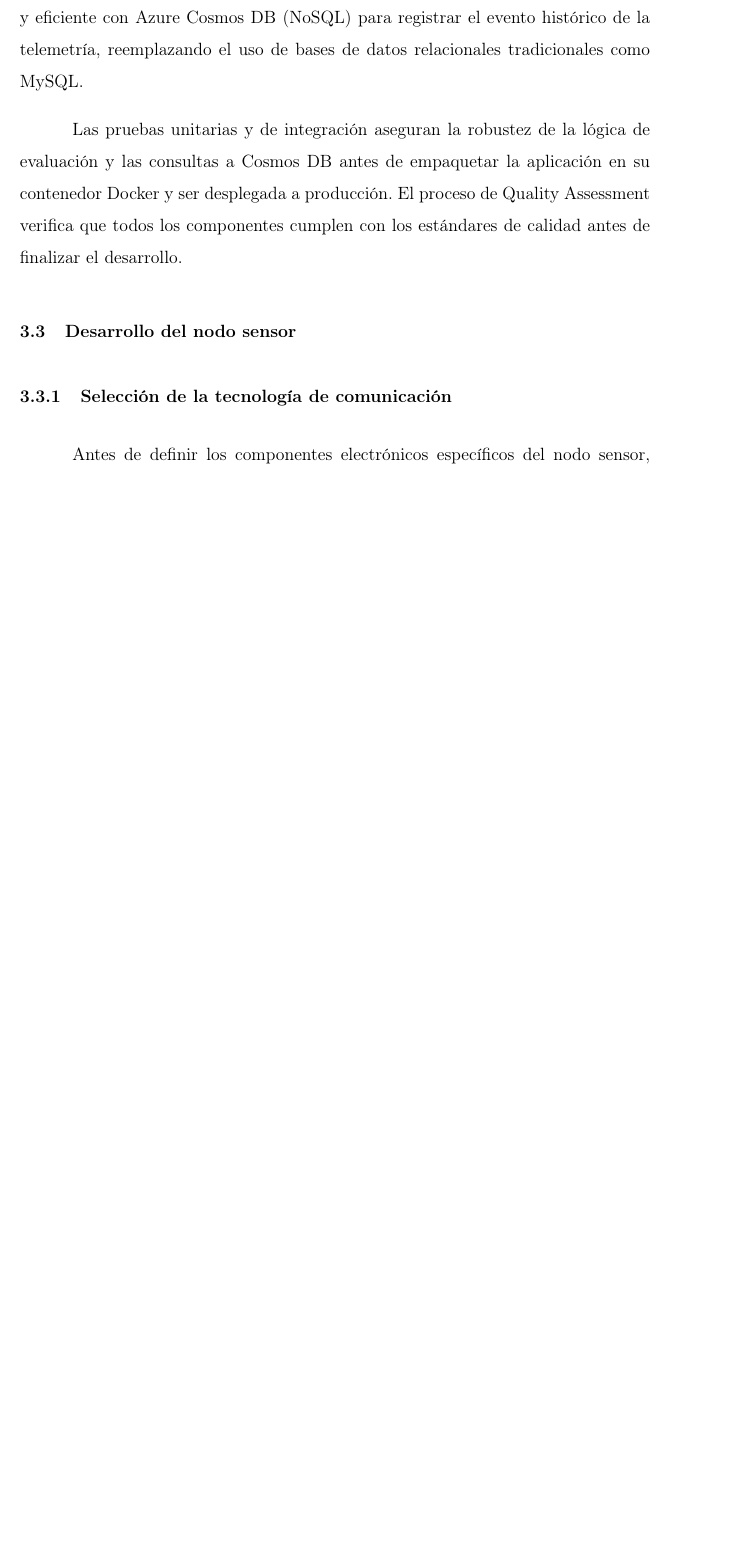
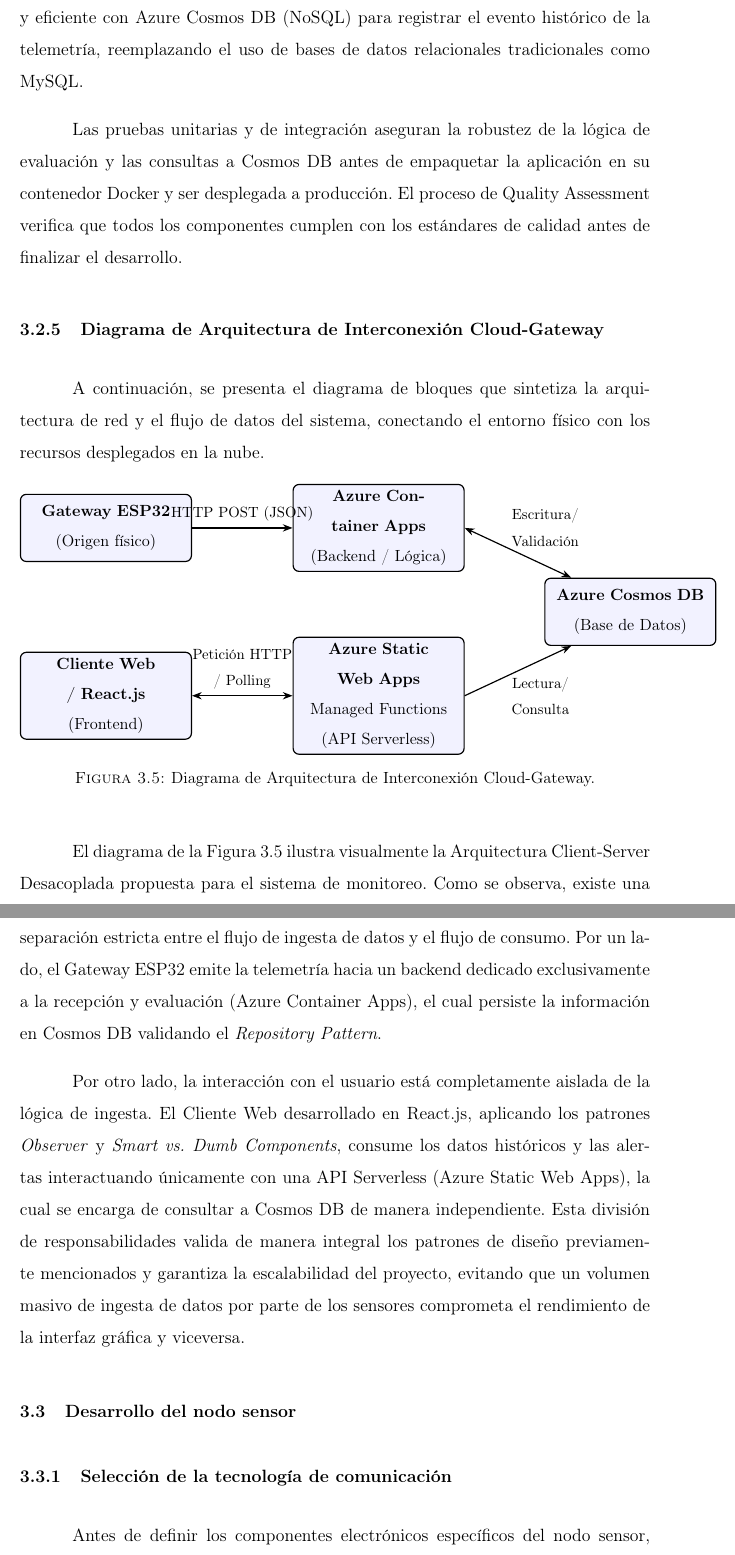
Before and after one commit to sebasandre2020/Tesis-2026-1, a LaTeX thesis (main.tex, which reads secciones/capitulo3.tex): part of page 57 of 99 before the commit and two parts of pages 57 and 58 of 100 after it, the two joined at a grey line, cut so that both start at the same text, the shorter picture padded with empty space. Compiled offline with pdfLaTeX.

Commit message:
[CH3 - Metodología] - Diagrama de bloques interconexión SW-Gateway

```diff
--- a/main.tex
+++ b/main.tex
@@ -11,6 +11,7 @@
 
 \selectlanguage{spanish}
 \usepackage{pgfgantt}
+\usetikzlibrary{positioning, arrows.meta, shapes.geometric}
 \usepackage{pdflscape}
 
 %%añadidos por mi
--- a/secciones/capitulo3.tex
+++ b/secciones/capitulo3.tex
@@ -372,6 +372,41 @@ El ciclo de procesamiento inicia cuando los controladores reciben el JSON vía p
 
 Las pruebas unitarias y de integración aseguran la robustez de la lógica de evaluación y las consultas a Cosmos DB antes de empaquetar la aplicación en su contenedor Docker y ser desplegada a producción. El proceso de Quality Assessment verifica que todos los componentes cumplen con los estándares de calidad antes de finalizar el desarrollo.
 
+\subsection{Diagrama de Arquitectura de Interconexión Cloud-Gateway}
+
+A continuación, se presenta el diagrama de bloques que sintetiza la arquitectura de red y el flujo de datos del sistema, conectando el entorno físico con los recursos desplegados en la nube.
+
+\begin{figure}[H]
+    \centering
+    \begin{tikzpicture}[
+        >=Stealth,
+        box/.style={rectangle, draw=black, thick, fill=blue!5, text width=3.8cm, align=center, minimum height=1.6cm, rounded corners, font=\small},
+        arrow/.style={->, thick},
+        biarrow/.style={<->, thick}
+    ]
+
+    % Nodos
+    \node[box] (gateway) at (0, 2) {\textbf{Gateway ESP32}\\(Origen físico)};
+    \node[box] (container) at (6.5, 2) {\textbf{Azure Container Apps}\\(Backend / Lógica)};
+    \node[box] (cosmos) at (12.5, 0) {\textbf{Azure Cosmos DB}\\(Base de Datos)};
+    \node[box] (static) at (6.5, -2) {\textbf{Azure Static Web Apps}\\Managed Functions\\(API Serverless)};
+    \node[box] (cliente) at (0, -2) {\textbf{Cliente Web / React.js}\\(Frontend)};
+
+    % Flechas
+    \draw[arrow] (gateway) -- node[above, font=\footnotesize] {HTTP POST (JSON)} (container);
+    \draw[biarrow] (container.east) -- node[above right, font=\footnotesize, align=center, xshift=-0.3cm] {Escritura/\\Validación} (cosmos.150);
+    \draw[arrow] (static.east) -- node[below right, font=\footnotesize, align=center, xshift=-0.3cm] {Lectura/\\Consulta} (cosmos.210);
+    \draw[biarrow] (cliente) -- node[above, font=\footnotesize, align=center] {Petición HTTP\\/ Polling} (static);
+
+    \end{tikzpicture}
+    \caption{Diagrama de Arquitectura de Interconexión Cloud-Gateway.}
+    \label{fig:arquitectura_nube}
+\end{figure}
+
+El diagrama de la Figura \ref{fig:arquitectura_nube} ilustra visualmente la Arquitectura Client-Server Desacoplada propuesta para el sistema de monitoreo. Como se observa, existe una separación estricta entre el flujo de ingesta de datos y el flujo de consumo. Por un lado, el Gateway ESP32 emite la telemetría hacia un backend dedicado exclusivamente a la recepción y evaluación (Azure Container Apps), el cual persiste la información en Cosmos DB validando el \textit{Repository Pattern}.
+
+Por otro lado, la interacción con el usuario está completamente aislada de la lógica de ingesta. El Cliente Web desarrollado en React.js, aplicando los patrones \textit{Observer} y \textit{Smart vs. Dumb Components}, consume los datos históricos y las alertas interactuando únicamente con una API Serverless (Azure Static Web Apps), la cual se encarga de consultar a Cosmos DB de manera independiente. Esta división de responsabilidades valida de manera integral los patrones de diseño previamente mencionados y garantiza la escalabilidad del proyecto, evitando que un volumen masivo de ingesta de datos por parte de los sensores comprometa el rendimiento de la interfaz gráfica y viceversa.
+
 
 
 \section{Desarrollo del nodo sensor}
```
